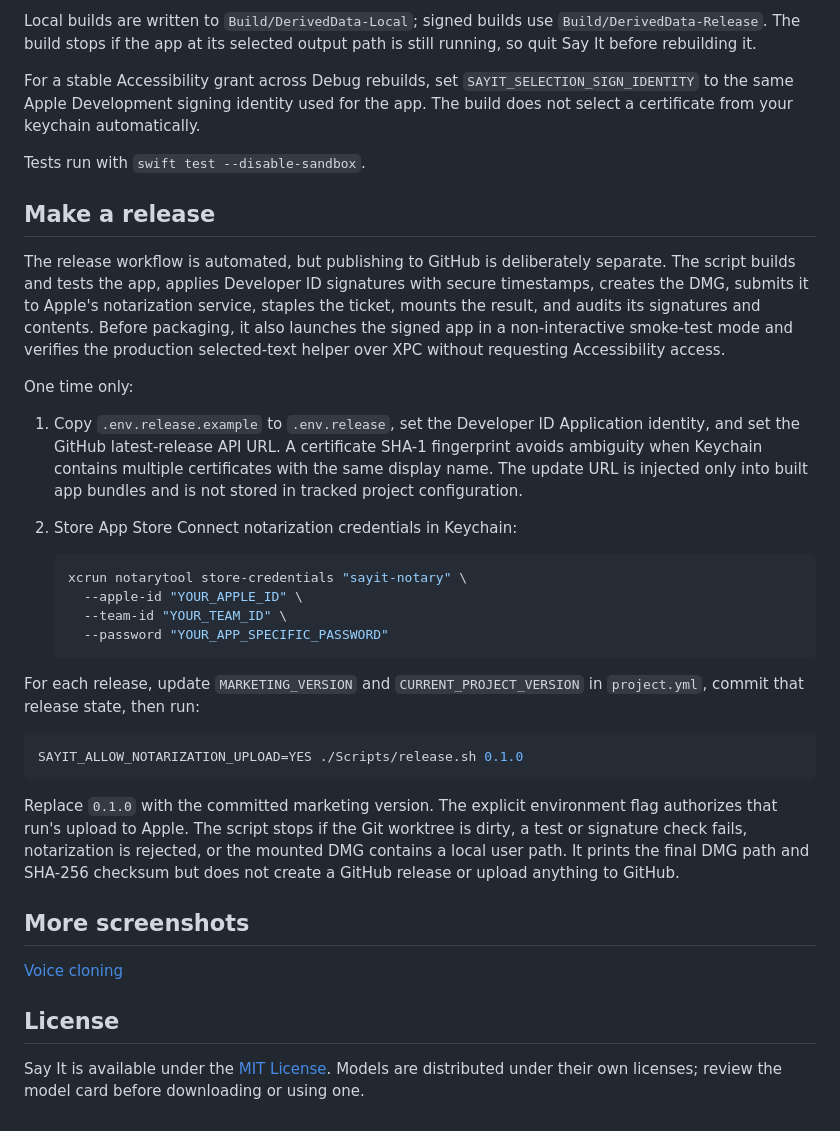
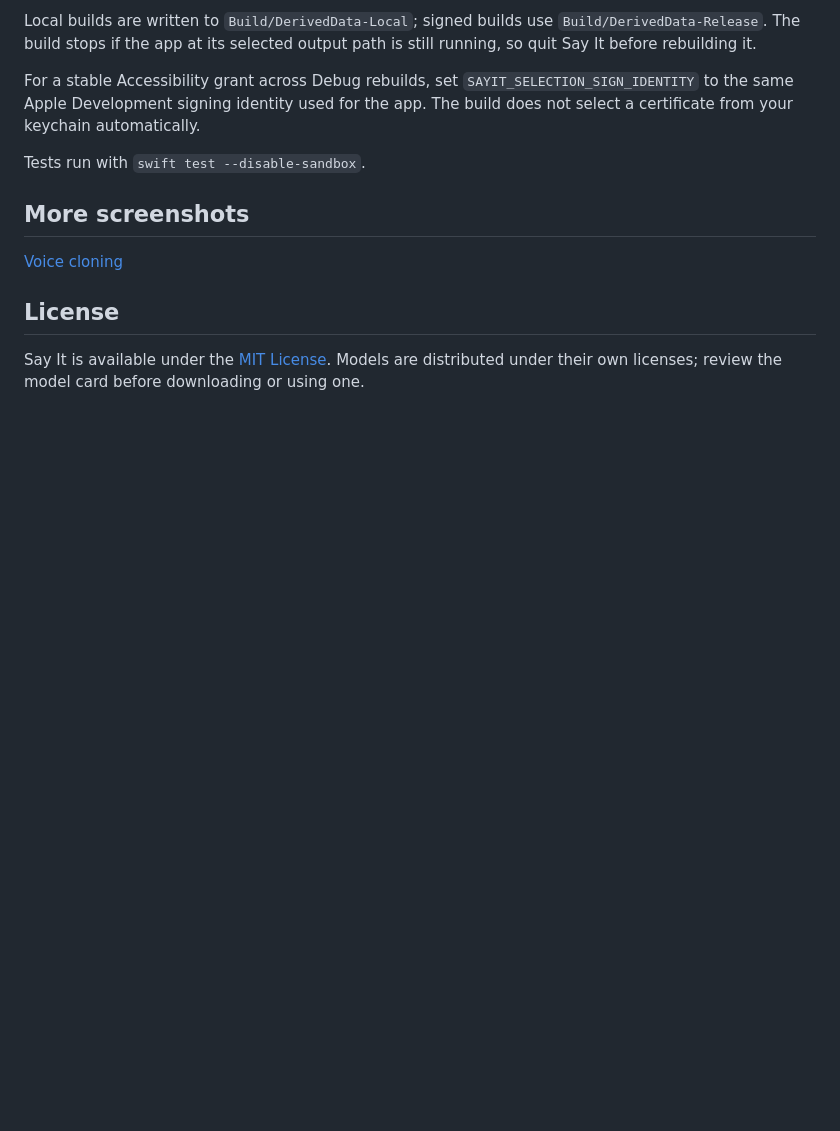
Before and after one commit to callebtc/sayit, a Markdown page: README.md, the part around the change. GitHub-like rendering; blank space fills up the shorter version.

````diff
--- a/README.md
+++ b/README.md
@@ -116,47 +116,6 @@ automatically.
 
 Tests run with `swift test --disable-sandbox`.
 
-## Make a release
-
-The release workflow is automated, but publishing to GitHub is deliberately
-separate. The script builds and tests the app, applies Developer ID signatures
-with secure timestamps, creates the DMG, submits it to Apple's notarization
-service, staples the ticket, mounts the result, and audits its signatures and
-contents. Before packaging, it also launches the signed app in a non-interactive
-smoke-test mode and verifies the production selected-text helper over XPC
-without requesting Accessibility access.
-
-One time only:
-
-1. Copy `.env.release.example` to `.env.release`, set the Developer ID
-   Application identity, and set the GitHub latest-release API URL. A
-   certificate SHA-1 fingerprint avoids ambiguity when Keychain contains
-   multiple certificates with the same display name. The update URL is
-   injected only into built app bundles and is not stored in tracked project
-   configuration.
-2. Store App Store Connect notarization credentials in Keychain:
-
-   ```sh
-   xcrun notarytool store-credentials "sayit-notary" \
-     --apple-id "YOUR_APPLE_ID" \
-     --team-id "YOUR_TEAM_ID" \
-     --password "YOUR_APP_SPECIFIC_PASSWORD"
-   ```
-
-For each release, update `MARKETING_VERSION` and `CURRENT_PROJECT_VERSION` in
-`project.yml`, commit that release state, then run:
-
-```sh
-SAYIT_ALLOW_NOTARIZATION_UPLOAD=YES ./Scripts/release.sh 0.1.0
-```
-
-Replace `0.1.0` with the committed marketing version. The explicit environment
-flag authorizes that run's upload to Apple. The script stops if the Git
-worktree is dirty, a test or signature check fails, notarization is rejected,
-or the mounted DMG contains a local user path. It prints the final DMG path and
-SHA-256 checksum but does not create a GitHub release or upload anything to
-GitHub.
-
 ## More screenshots
 
 [Voice cloning](public/resources/cloning.png)
````
Also changed, not shown: IMPLEMENTATION_PLAN.md (deleted, +0 -407 lines), PLAYBACK_RELIABILITY_PLAN.md (deleted, +0 -185 lines).
